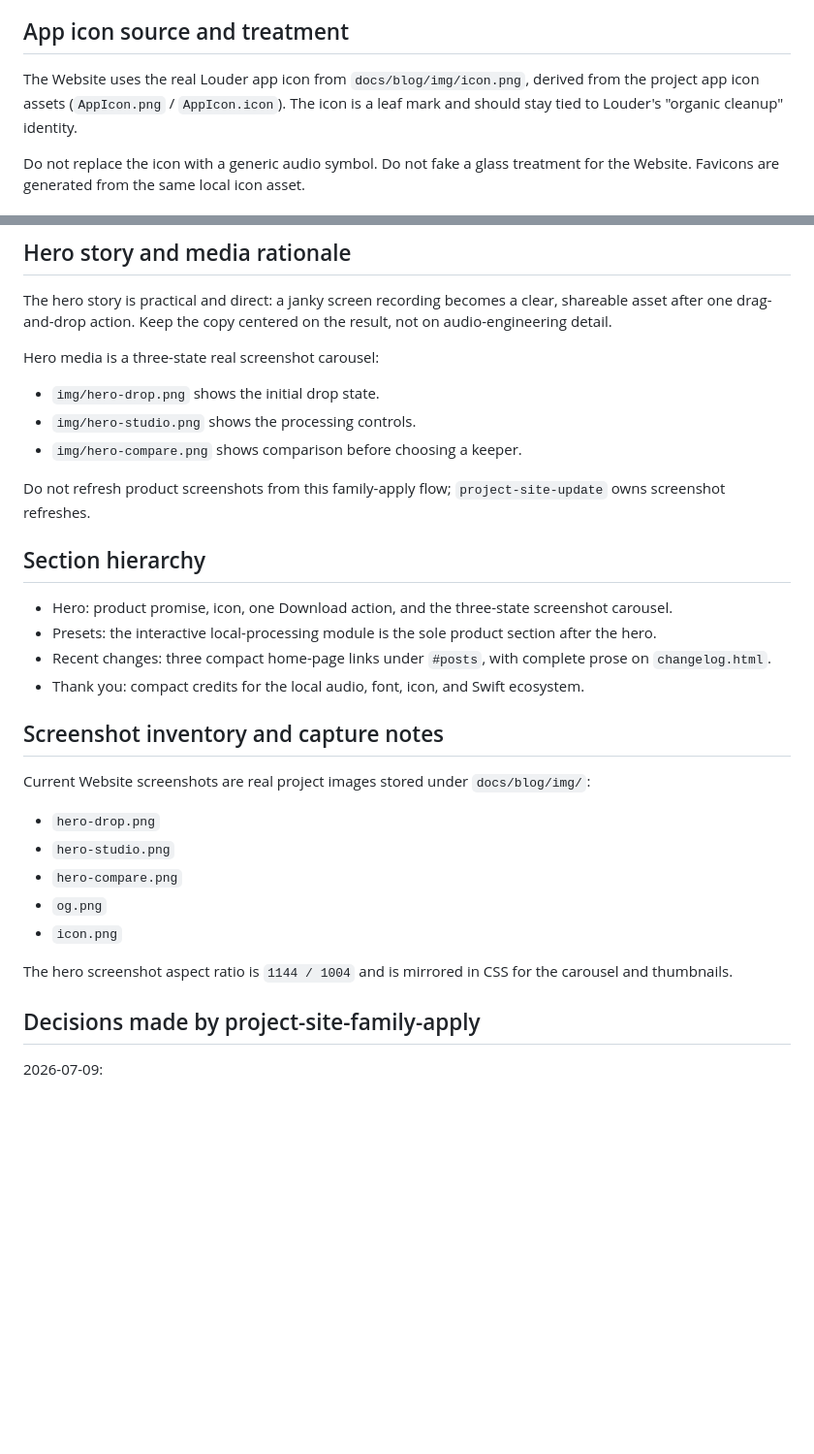
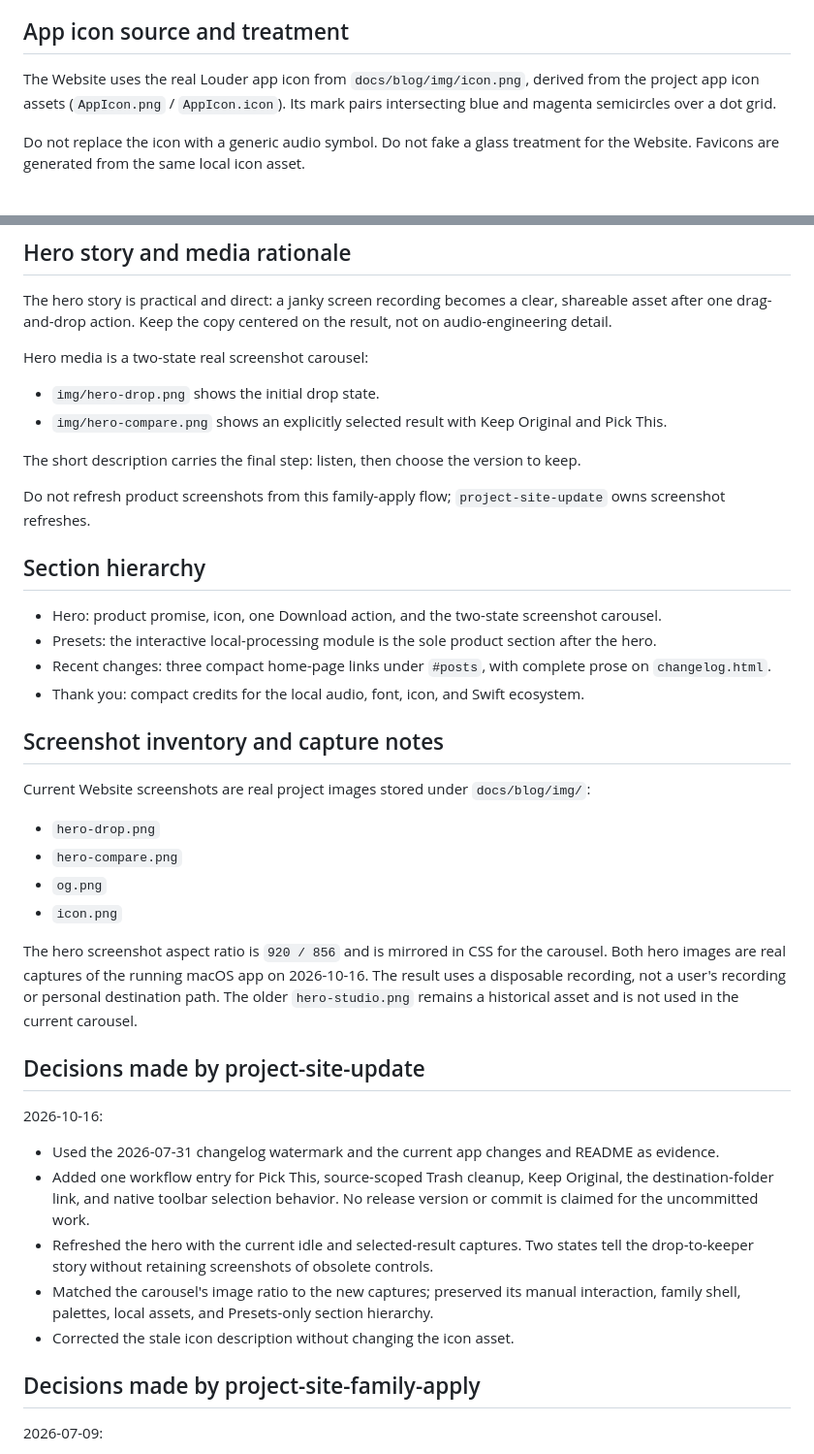
Before and after one commit to berndpl/Louder, a Markdown page: docs/blog/project-design.md, 2 parts joined by grey strips. Shown at 97% size. GitHub-like rendering; blank space fills up the shorter version.

```diff
--- a/docs/blog/project-design.md
+++ b/docs/blog/project-design.md
@@ -8,7 +8,7 @@ Audience: people who make quick demos, screen recordings, or internal video asse
 
 ## App icon source and treatment
 
-The Website uses the real Louder app icon from `docs/blog/img/icon.png`, derived from the project app icon assets (`AppIcon.png` / `AppIcon.icon`). The icon is a leaf mark and should stay tied to Louder's "organic cleanup" identity.
+The Website uses the real Louder app icon from `docs/blog/img/icon.png`, derived from the project app icon assets (`AppIcon.png` / `AppIcon.icon`). Its mark pairs intersecting blue and magenta semicircles over a dot grid.
 
 Do not replace the icon with a generic audio symbol. Do not fake a glass treatment for the Website. Favicons are generated from the same local icon asset.
 
@@ -47,17 +47,18 @@ Local family decisions:
 
 The hero story is practical and direct: a janky screen recording becomes a clear, shareable asset after one drag-and-drop action. Keep the copy centered on the result, not on audio-engineering detail.
 
-Hero media is a three-state real screenshot carousel:
+Hero media is a two-state real screenshot carousel:
 
 - `img/hero-drop.png` shows the initial drop state.
-- `img/hero-studio.png` shows the processing controls.
-- `img/hero-compare.png` shows comparison before choosing a keeper.
+- `img/hero-compare.png` shows an explicitly selected result with Keep Original and Pick This.
+
+The short description carries the final step: listen, then choose the version to keep.
 
 Do not refresh product screenshots from this family-apply flow; `project-site-update` owns screenshot refreshes.
 
 ## Section hierarchy
 
-- Hero: product promise, icon, one Download action, and the three-state screenshot carousel.
+- Hero: product promise, icon, one Download action, and the two-state screenshot carousel.
 - Presets: the interactive local-processing module is the sole product section after the hero.
 - Recent changes: three compact home-page links under `#posts`, with complete prose on `changelog.html`.
 - Thank you: compact credits for the local audio, font, icon, and Swift ecosystem.
@@ -67,12 +68,28 @@ Do not refresh product screenshots from this family-apply flow; `project-site-up
 Current Website screenshots are real project images stored under `docs/blog/img/`:
 
 - `hero-drop.png`
-- `hero-studio.png`
 - `hero-compare.png`
 - `og.png`
 - `icon.png`
 
-The hero screenshot aspect ratio is `1144 / 1004` and is mirrored in CSS for the carousel and thumbnails.
+The hero screenshot aspect ratio is `920 / 856` and is mirrored in CSS for the carousel.
+Both hero images are real captures of the running macOS app on 2026-10-16. The result uses a
+disposable recording, not a user's recording or personal destination path. The older
+`hero-studio.png` remains a historical asset and is not used in the current carousel.
+
+## Decisions made by project-site-update
+
+2026-10-16:
+
+- Used the 2026-07-31 changelog watermark and the current app changes and README as evidence.
+- Added one workflow entry for Pick This, source-scoped Trash cleanup, Keep Original, the
+  destination-folder link, and native toolbar selection behavior. No release version or commit
+  is claimed for the uncommitted work.
+- Refreshed the hero with the current idle and selected-result captures. Two states tell the
+  drop-to-keeper story without retaining screenshots of obsolete controls.
+- Matched the carousel's image ratio to the new captures; preserved its manual interaction,
+  family shell, palettes, local assets, and Presets-only section hierarchy.
+- Corrected the stale icon description without changing the icon asset.
 
 ## Decisions made by project-site-family-apply
 
```
Also changed, not shown: README.md (+4 -0 lines), docs/blog/img/hero-compare.png, docs/blog/img/hero-drop.png, 14 other files.
